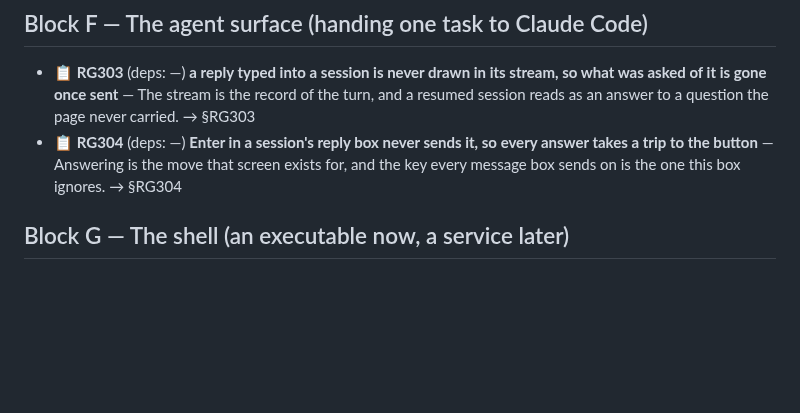
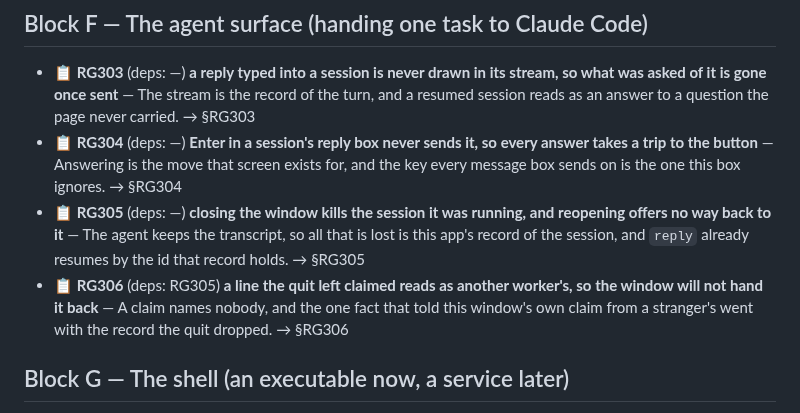
Before and after one commit to alegauss/roadkeep-gui, a Markdown page: docs/ROADMAP.md, the part around the change. Rendered like a GitHub page; blank space fills up the shorter version.

```diff
--- a/docs/ROADMAP.md
+++ b/docs/ROADMAP.md
@@ -16,6 +16,8 @@
 
 - 📋 **RG303** (deps: —) **a reply typed into a session is never drawn in its stream, so what was asked of it is gone once sent** — The stream is the record of the turn, and a resumed session reads as an answer to a question the page never carried. → §RG303
 - 📋 **RG304** (deps: —) **Enter in a session's reply box never sends it, so every answer takes a trip to the button** — Answering is the move that screen exists for, and the key every message box sends on is the one this box ignores. → §RG304
+- 📋 **RG305** (deps: —) **closing the window kills the session it was running, and reopening offers no way back to it** — The agent keeps the transcript, so all that is lost is this app's record of the session, and `reply` already resumes by the id that record holds. → §RG305
+- 📋 **RG306** (deps: RG305) **a line the quit left claimed reads as another worker's, so the window will not hand it back** — A claim names nobody, and the one fact that told this window's own claim from a stranger's went with the record the quit dropped. → §RG306
 
 ## Block G — The shell (an executable now, a service later)
 
```
Also changed, not shown: docs/IMPROVEMENTS.md (+41 -0 lines).
